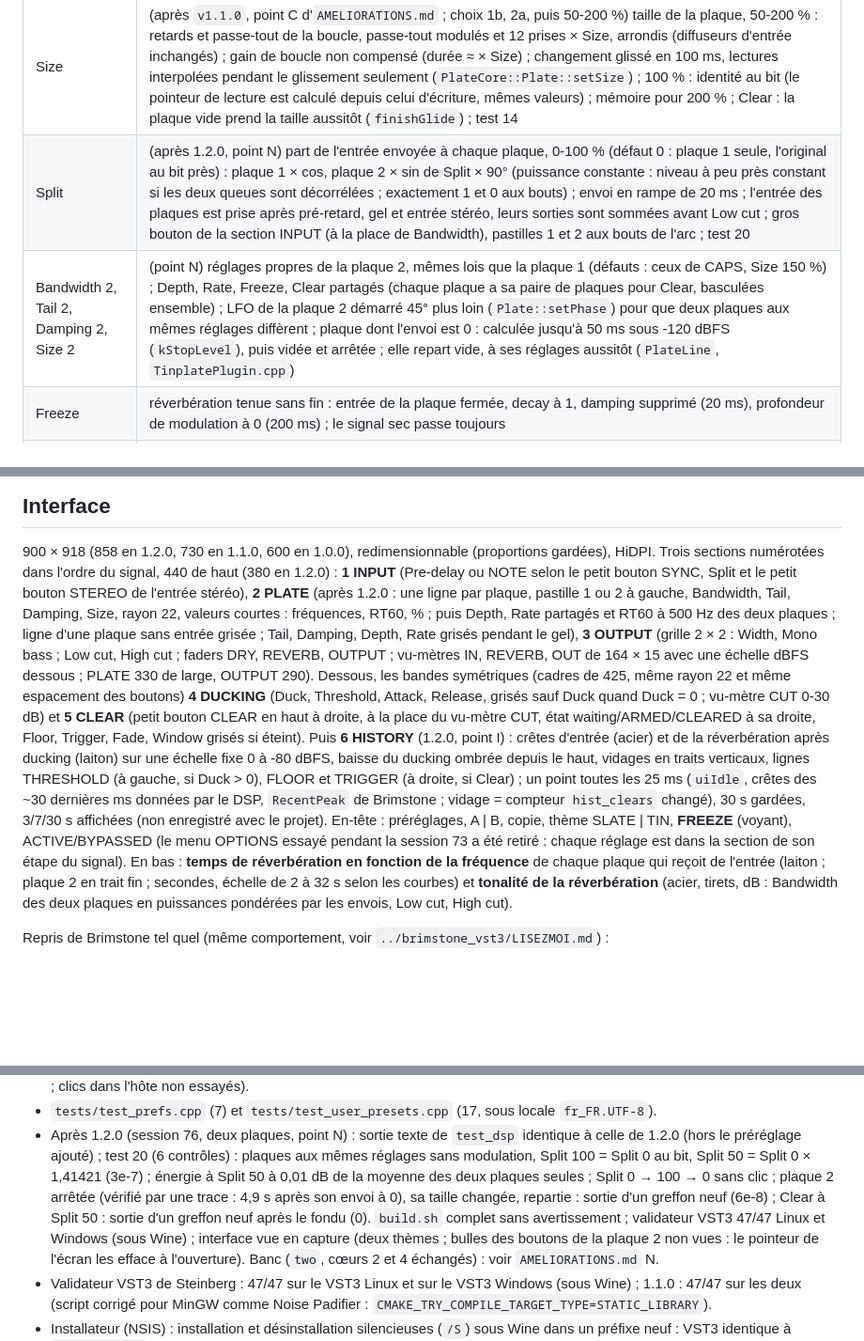
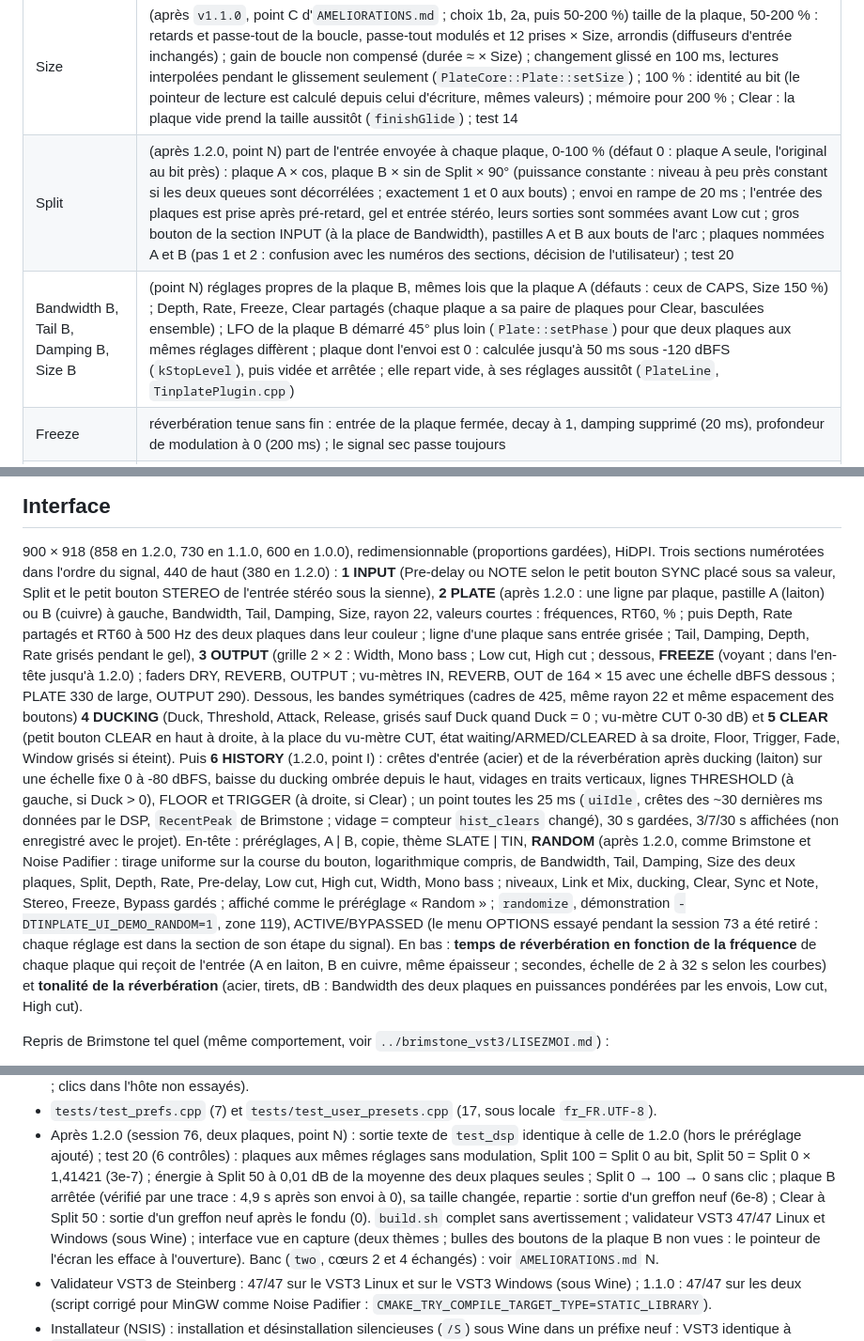
Before and after one commit to tterraz/tinplate_reverb, a Markdown page: LISEZMOI.md, 3 parts joined by grey strips. Shown at 94% size. GitHub-like rendering; blank space fills up the shorter version.

```diff
--- a/LISEZMOI.md
+++ b/LISEZMOI.md
@@ -65,8 +65,8 @@ Différences voulues avec l'original :
 | Damping | passe-bas dans la boucle (original) ; affiché : sa fréquence à -3 dB |
 | Depth, Rate | (point B) profondeur 0-200 % et vitesse 0,1-5 Hz (logarithmique) de la modulation des deux passe-tout modulés ; 100 % et 1,2 Hz : l'original au bit près (1,2 Hz pris en double exact, le paramètre float n'étant pas 1,2) ; Depth multiplie la rampe du gel (200 ms) ; Rate : `Sine::retune` garde la phase (tirée des deux dernières valeurs) ; mémoire pour Depth 200 % ; table des RT60 mesurée à Depth 100 % ; test 15 |
 | Size | (après `v1.1.0`, point C d'`AMELIORATIONS.md` ; choix 1b, 2a, puis 50-200 %) taille de la plaque, 50-200 % : retards et passe-tout de la boucle, passe-tout modulés et 12 prises × Size, arrondis (diffuseurs d'entrée inchangés) ; gain de boucle non compensé (durée ≈ × Size) ; changement glissé en 100 ms, lectures interpolées pendant le glissement seulement (`PlateCore::Plate::setSize`) ; 100 % : identité au bit (le pointeur de lecture est calculé depuis celui d'écriture, mêmes valeurs) ; mémoire pour 200 % ; Clear : la plaque vide prend la taille aussitôt (`finishGlide`) ; test 14 |
-| Split | (après 1.2.0, point N) part de l'entrée envoyée à chaque plaque, 0-100 % (défaut 0 : plaque 1 seule, l'original au bit près) : plaque 1 × cos, plaque 2 × sin de Split × 90° (puissance constante : niveau à peu près constant si les deux queues sont décorrélées ; exactement 1 et 0 aux bouts) ; envoi en rampe de 20 ms ; l'entrée des plaques est prise après pré-retard, gel et entrée stéréo, leurs sorties sont sommées avant Low cut ; gros bouton de la section INPUT (à la place de Bandwidth), pastilles 1 et 2 aux bouts de l'arc ; test 20 |
-| Bandwidth 2, Tail 2, Damping 2, Size 2 | (point N) réglages propres de la plaque 2, mêmes lois que la plaque 1 (défauts : ceux de CAPS, Size 150 %) ; Depth, Rate, Freeze, Clear partagés (chaque plaque a sa paire de plaques pour Clear, basculées ensemble) ; LFO de la plaque 2 démarré 45° plus loin (`Plate::setPhase`) pour que deux plaques aux mêmes réglages diffèrent ; plaque dont l'envoi est 0 : calculée jusqu'à 50 ms sous -120 dBFS (`kStopLevel`), puis vidée et arrêtée ; elle repart vide, à ses réglages aussitôt (`PlateLine`, `TinplatePlugin.cpp`) |
+| Split | (après 1.2.0, point N) part de l'entrée envoyée à chaque plaque, 0-100 % (défaut 0 : plaque A seule, l'original au bit près) : plaque A × cos, plaque B × sin de Split × 90° (puissance constante : niveau à peu près constant si les deux queues sont décorrélées ; exactement 1 et 0 aux bouts) ; envoi en rampe de 20 ms ; l'entrée des plaques est prise après pré-retard, gel et entrée stéréo, leurs sorties sont sommées avant Low cut ; gros bouton de la section INPUT (à la place de Bandwidth), pastilles A et B aux bouts de l'arc ; plaques nommées A et B (pas 1 et 2 : confusion avec les numéros des sections, décision de l'utilisateur) ; test 20 |
+| Bandwidth B, Tail B, Damping B, Size B | (point N) réglages propres de la plaque B, mêmes lois que la plaque A (défauts : ceux de CAPS, Size 150 %) ; Depth, Rate, Freeze, Clear partagés (chaque plaque a sa paire de plaques pour Clear, basculées ensemble) ; LFO de la plaque B démarré 45° plus loin (`Plate::setPhase`) pour que deux plaques aux mêmes réglages diffèrent ; plaque dont l'envoi est 0 : calculée jusqu'à 50 ms sous -120 dBFS (`kStopLevel`), puis vidée et arrêtée ; elle repart vide, à ses réglages aussitôt (`PlateLine`, `TinplatePlugin.cpp`) |
 | Freeze | réverbération tenue sans fin : entrée de la plaque fermée, decay à 1, damping supprimé (20 ms), profondeur de modulation à 0 (200 ms) ; le signal sec passe toujours |
 | Dry, Reverb | (1.1.0, à la place de Blend) faders des niveaux du sec et de la réverbération seule, off (-60) à +6 dB ; loi de position par morceaux (off, -40, -24, -12, 0, +6 dB à 0, 0,15, 0,35, 0,55, 0,82, 1) |
 | Width | largeur stéréo de la réverbération (0 % mono, 200 % côté doublé) |
@@ -142,11 +142,11 @@ Préréglages de l'utilisateur : comme Brimstone (voir « Interface »).
 
 ## Interface
 900 × 918 (858 en 1.2.0, 730 en 1.1.0, 600 en 1.0.0), redimensionnable (proportions gardées), HiDPI. Trois sections numérotées dans l'ordre
-du signal, 440 de haut (380 en 1.2.0) : **1 INPUT** (Pre-delay ou NOTE selon le petit bouton SYNC, Split et le petit bouton
-STEREO de l'entrée stéréo), **2 PLATE** (après 1.2.0 : une ligne par plaque, pastille 1 ou 2 à
+du signal, 440 de haut (380 en 1.2.0) : **1 INPUT** (Pre-delay ou NOTE selon le petit bouton SYNC placé sous sa valeur, Split et le petit bouton
+STEREO de l'entrée stéréo sous la sienne), **2 PLATE** (après 1.2.0 : une ligne par plaque, pastille A (laiton) ou B (cuivre) à
 gauche, Bandwidth, Tail, Damping, Size, rayon 22, valeurs courtes : fréquences, RT60, % ; puis
-Depth, Rate partagés et RT60 à 500 Hz des deux plaques ; ligne d'une plaque sans entrée grisée ;
-Tail, Damping, Depth, Rate grisés pendant le gel), **3 OUTPUT** (grille 2 × 2 : Width, Mono bass ; Low cut, High cut ; faders DRY,
+Depth, Rate partagés et RT60 à 500 Hz des deux plaques dans leur couleur ; ligne d'une plaque sans entrée grisée ;
+Tail, Damping, Depth, Rate grisés pendant le gel), **3 OUTPUT** (grille 2 × 2 : Width, Mono bass ; Low cut, High cut ; dessous, **FREEZE** (voyant ; dans l'en-tête jusqu'à 1.2.0) ; faders DRY,
 REVERB, OUTPUT ; vu-mètres IN, REVERB, OUT de 164 × 15 avec une échelle dBFS dessous ; PLATE 330 de large, OUTPUT 290). Dessous, les bandes
 symétriques (cadres de 425, même rayon 22 et même espacement des boutons) **4 DUCKING** (Duck,
 Threshold, Attack, Release, grisés sauf Duck quand Duck = 0 ; vu-mètre CUT 0-30 dB) et **5 CLEAR**
@@ -157,10 +157,14 @@ droite, Floor, Trigger, Fade, Window grisés si éteint). Puis **6 HISTORY**
 lignes THRESHOLD (à gauche, si Duck > 0), FLOOR et TRIGGER (à droite, si Clear) ; un point toutes
 les 25 ms (`uiIdle`, crêtes des ~30 dernières ms données par le DSP, `RecentPeak` de Brimstone ;
 vidage = compteur `hist_clears` changé), 30 s gardées, 3/7/30 s affichées (non enregistré avec
-le projet). En-tête : préréglages, A | B, copie, thème SLATE | TIN, **FREEZE** (voyant),
+le projet). En-tête : préréglages, A | B, copie, thème SLATE | TIN, **RANDOM** (après 1.2.0, comme Brimstone et
+Noise Padifier : tirage uniforme sur la course du bouton, logarithmique compris, de Bandwidth, Tail,
+Damping, Size des deux plaques, Split, Depth, Rate, Pre-delay, Low cut, High cut, Width, Mono bass ;
+niveaux, Link et Mix, ducking, Clear, Sync et Note, Stereo, Freeze, Bypass gardés ; affiché comme le
+préréglage « Random » ; `randomize`, démonstration `-DTINPLATE_UI_DEMO_RANDOM=1`, zone 119),
 ACTIVE/BYPASSED (le menu OPTIONS essayé pendant la session 73 a été retiré : chaque réglage est
 dans la section de son étape du signal). En bas : **temps de
-réverbération en fonction de la fréquence** de chaque plaque qui reçoit de l'entrée (laiton ; plaque 2 en trait fin ; secondes, échelle de 2 à 32 s selon les courbes) et **tonalité de la
+réverbération en fonction de la fréquence** de chaque plaque qui reçoit de l'entrée (A en laiton, B en cuivre, même épaisseur ; secondes, échelle de 2 à 32 s selon les courbes) et **tonalité de la
 réverbération** (acier, tirets, dB : Bandwidth des deux plaques en puissances pondérées par les envois, Low cut, High cut).
 
 Repris de Brimstone tel quel (même comportement, voir `../brimstone_vst3/LISEZMOI.md`) :
@@ -225,11 +229,11 @@ Table des RT60 (à refaire si le cœur change) : commandes en tête de `tools/rt
 - Après 1.2.0 (session 76, deux plaques, point N) : sortie texte de `test_dsp` identique à celle
   de 1.2.0 (hors le préréglage ajouté) ; test 20 (6 contrôles) : plaques aux mêmes réglages sans
   modulation, Split 100 = Split 0 au bit, Split 50 = Split 0 × 1,41421 (3e-7) ; énergie à Split
-  50 à 0,01 dB de la moyenne des deux plaques seules ; Split 0 → 100 → 0 sans clic ; plaque 2
+  50 à 0,01 dB de la moyenne des deux plaques seules ; Split 0 → 100 → 0 sans clic ; plaque B
   arrêtée (vérifié par une trace : 4,9 s après son envoi à 0), sa taille changée, repartie : sortie
   d'un greffon neuf (6e-8) ; Clear à Split 50 : sortie d'un greffon neuf après le fondu (0).
   `build.sh` complet sans avertissement ; validateur VST3 47/47 Linux et Windows (sous Wine) ;
-  interface vue en capture (deux thèmes ; bulles des boutons de la plaque 2 non vues : le
+  interface vue en capture (deux thèmes ; bulles des boutons de la plaque B non vues : le
   pointeur de l'écran les efface à l'ouverture). Banc (`two`, cœurs 2 et 4 échangés) : voir
   `AMELIORATIONS.md` N.
 - Validateur VST3 de Steinberg : 47/47 sur le VST3 Linux et sur le VST3 Windows (sous Wine) ;
```
Also changed, not shown: other parts of LISEZMOI.md (+6 -5 lines), AMELIORATIONS.md (+13 -2 lines), README.md (+4 -2 lines), doc/captures/capture_interface.png, doc/captures/capture_interface_tin.png, 5 other files.
